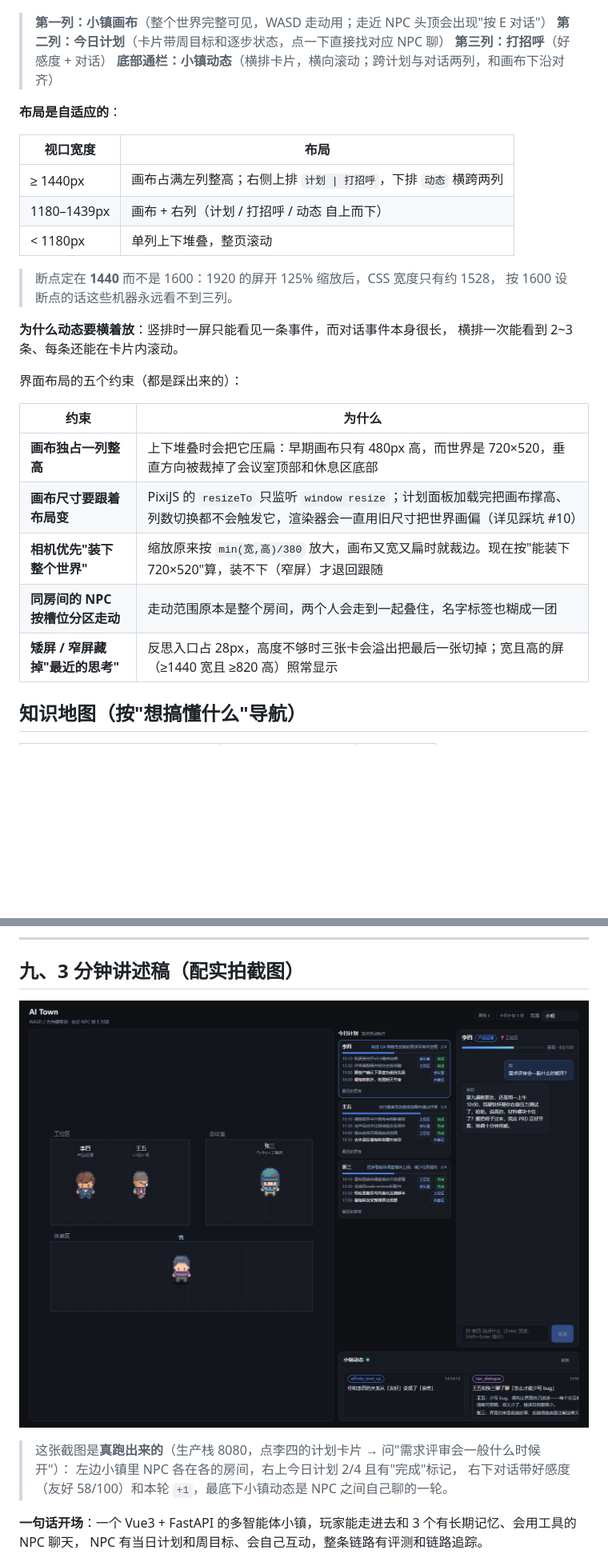
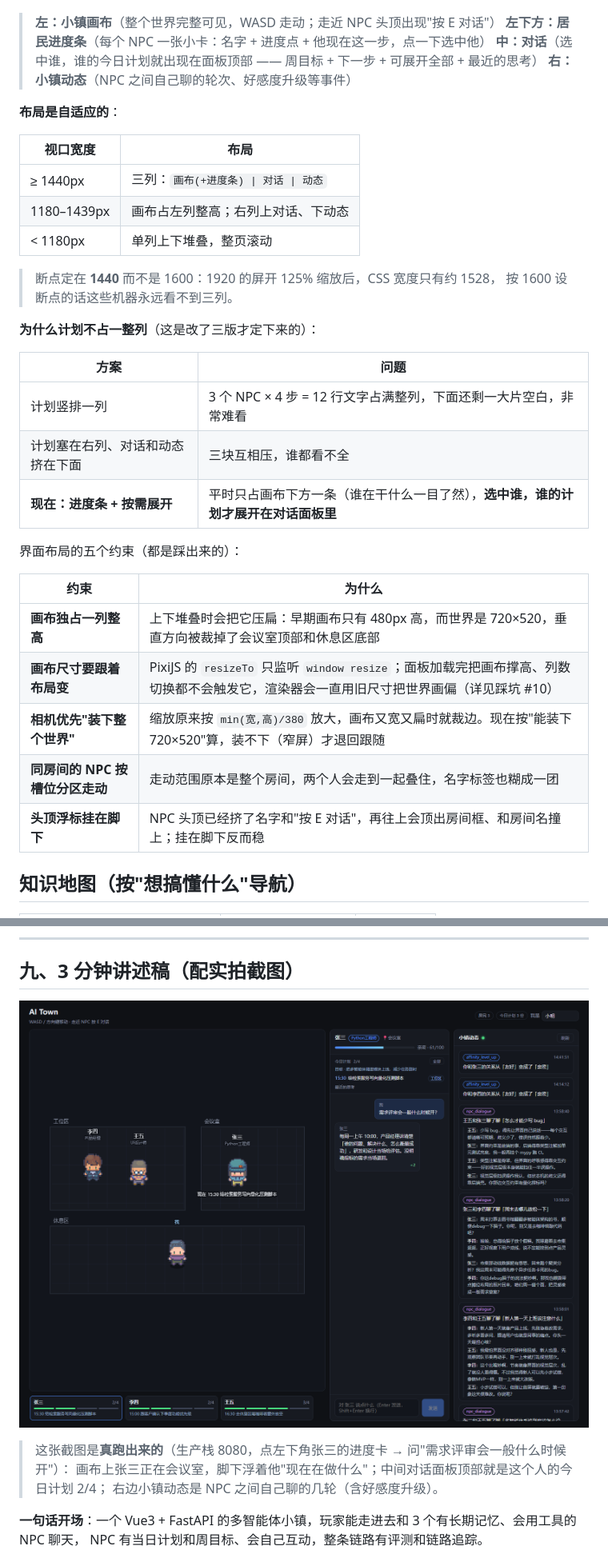
Before and after one commit to langyubo1110/AI-Town, a Markdown page: README.md, 2 parts joined by grey strips. Shown at 80% size. Drawn GitHub-style; pictures changed too: docs/images/ui-chat.png; blank space fills up the shorter version.

```diff
--- a/README.md
+++ b/README.md
@@ -32,34 +32,39 @@
 
 ![界面一览](docs/images/ui-overview.png)
 
-> **第一列：小镇画布**（整个世界完整可见，WASD 走动用；走近 NPC 头顶会出现"按 E 对话"）
-> **第二列：今日计划**（卡片带周目标和逐步状态，点一下直接找对应 NPC 聊）
-> **第三列：打招呼**（好感度 + 对话）
-> **底部通栏：小镇动态**（横排卡片，横向滚动；跨计划与对话两列，和画布下沿对齐）
+> **左：小镇画布**（整个世界完整可见，WASD 走动；走近 NPC 头顶出现"按 E 对话"）
+> **左下方：居民进度条**（每个 NPC 一张小卡：名字 + 进度点 + 他现在这一步，点一下选中他）
+> **中：对话**（选中谁，谁的今日计划就出现在面板顶部 —— 周目标 + 下一步 + 可展开全部 + 最近的思考）
+> **右：小镇动态**（NPC 之间自己聊的轮次、好感度升级等事件）
 
 **布局是自适应的**：
 
 | 视口宽度 | 布局 |
 |---|---|
-| ≥ 1440px | 画布占满左列整高；右侧上排 `计划 \| 打招呼`，下排 `动态` 横跨两列 |
-| 1180–1439px | 画布 + 右列（计划 / 打招呼 / 动态 自上而下） |
+| ≥ 1440px | 三列：`画布(+进度条) \| 对话 \| 动态` |
+| 1180–1439px | 画布占左列整高；右列上对话、下动态 |
 | < 1180px | 单列上下堆叠，整页滚动 |
 
 > 断点定在 **1440** 而不是 1600：1920 的屏开 125% 缩放后，CSS 宽度只有约 1528，
 > 按 1600 设断点的话这些机器永远看不到三列。
 
-**为什么动态要横着放**：竖排时一屏只能看见一条事件，而对话事件本身很长，
-横排一次能看到 2~3 条、每条还能在卡片内滚动。
+**为什么计划不占一整列**（这是改了三版才定下来的）：
+
+| 方案 | 问题 |
+|---|---|
+| 计划竖排一列 | 3 个 NPC × 4 步 = 12 行文字占满整列，下面还剩一大片空白，非常难看 |
+| 计划塞在右列、对话和动态挤在下面 | 三块互相压，谁都看不全 |
+| **现在：进度条 + 按需展开** | 平时只占画布下方一条（谁在干什么一目了然），**选中谁，谁的计划才展开在对话面板里** |
 
 界面布局的五个约束（都是踩出来的）：
 
 | 约束 | 为什么 |
 |---|---|
 | **画布独占一列整高** | 上下堆叠时会把它压扁：早期画布只有 480px 高，而世界是 720×520，垂直方向被裁掉了会议室顶部和休息区底部 |
-| **画布尺寸要跟着布局变** | PixiJS 的 `resizeTo` 只监听 `window resize`；计划面板加载完把画布撑高、列数切换都不会触发它，渲染器会一直用旧尺寸把世界画偏（详见踩坑 #10） |
+| **画布尺寸要跟着布局变** | PixiJS 的 `resizeTo` 只监听 `window resize`；面板加载完把画布撑高、列数切换都不会触发它，渲染器会一直用旧尺寸把世界画偏（详见踩坑 #10） |
 | **相机优先"装下整个世界"** | 缩放原来按 `min(宽,高)/380` 放大，画布又宽又扁时就裁边。现在按"能装下 720×520"算，装不下（窄屏）才退回跟随 |
 | **同房间的 NPC 按槽位分区走动** | 走动范围原本是整个房间，两个人会走到一起叠住，名字标签也糊成一团 |
-| **矮屏 / 窄屏藏掉"最近的思考"** | 反思入口占 28px，高度不够时三张卡会溢出把最后一张切掉；宽且高的屏（≥1440 宽且 ≥820 高）照常显示 |
+| **头顶浮标挂在脚下** | NPC 头顶已经挤了名字和"按 E 对话"，再往上会顶出房间框、和房间名撞上；挂在脚下反而稳 |
 
 ## 知识地图（按"想搞懂什么"导航）
 
@@ -935,9 +940,9 @@ docker compose -f docker-compose.prod.yml exec api python -m scripts.ingest_docs
 
 ![界面实拍](docs/images/ui-chat.png)
 
-> 这张截图是**真跑出来的**（生产栈 8080，点李四的计划卡片 → 问"需求评审会一般什么时候开"）：
-> 左边小镇里 NPC 各在各的房间，右上今日计划 2/4 且有"完成"标记，
-> 右下对话带好感度（友好 58/100）和本轮 `+1`，最底下小镇动态是 NPC 之间自己聊的一轮。
+> 这张截图是**真跑出来的**（生产栈 8080，点左下角张三的进度卡 → 问"需求评审会一般什么时候开"）：
+> 画布上张三正在会议室，脚下浮着他"现在在做什么"；中间对话面板顶部就是这个人的今日计划 2/4；
+> 右边小镇动态是 NPC 之间自己聊的几轮（含好感度升级）。
 
 **一句话开场**：一个 Vue3 + FastAPI 的多智能体小镇，玩家能走进去和 3 个有长期记忆、会用工具的 NPC 聊天，
 NPC 有当日计划和周目标、会自己互动，整条链路有评测和链路追踪。
```
Also changed, not shown: other parts of README.md (+1 -1 lines), 7 other files.
